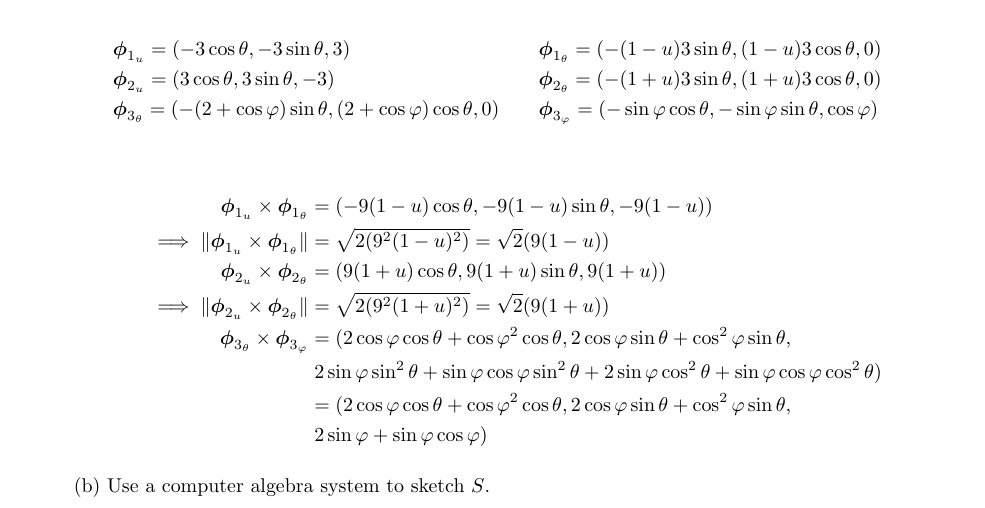
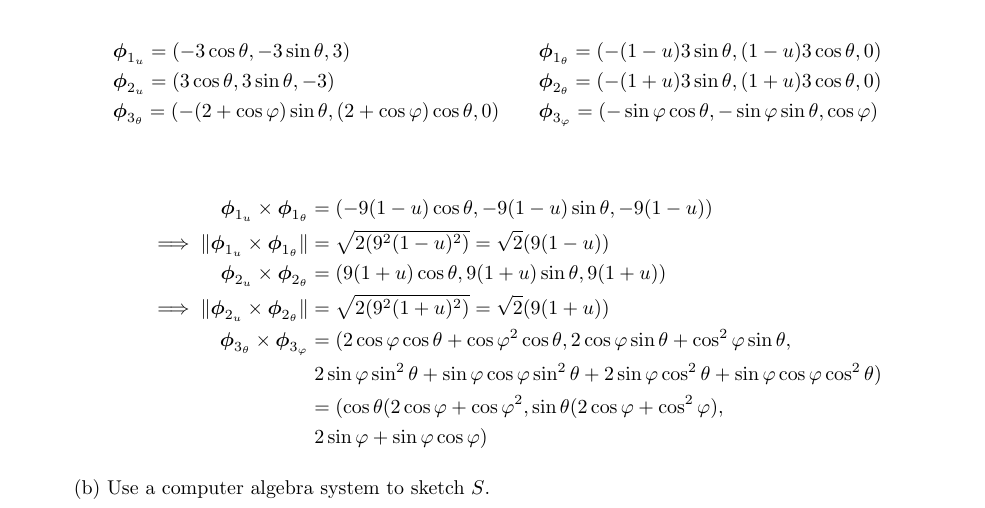
Before and after one commit to poonkeegan/school, a LaTeX document (matb42/a8.tex): part of page 1 of 7, cut so that both start at the same text. Compiled offline with pdfLaTeX.

Commit message:
Mon Mar 19 11:16:35 EDT 2018

```diff
--- a/matb42/a8.tex
+++ b/matb42/a8.tex
@@ -56,7 +56,7 @@ Mar 20th 2018}
         \implies \norm {\boldsymbol \phi_{2_u} \times \boldsymbol \phi_{2_ \theta}} &= \sqrt{2(9^2(1+u)^2)} = \sqrt{2}(9(1+u)) \\
         \boldsymbol \phi_{3_\theta} \times \boldsymbol \phi_{3_ \varphi} &= (2 \cos\varphi \cos\theta + \cos\varphi^2 \cos\theta, 2 \cos \varphi \sin \theta + \cos^2 \varphi \sin \theta, \\
         & \; 2\sin \varphi \sin^2 \theta + \sin \varphi \cos \varphi \sin ^2 \theta + 2 \sin \varphi \cos^2 \theta + \sin\varphi \cos\varphi \cos^2 \theta ) \\
-        &= (2 \cos\varphi \cos\theta + \cos\varphi^2 \cos\theta, 2 \cos \varphi \sin \theta + \cos^2 \varphi \sin \theta, \\
+        &= (\cos\theta (2 \cos\varphi + \cos\varphi^2, \sin\theta (2 \cos \varphi + \cos^2 \varphi) ,\\
         & \; 2\sin \varphi + \sin \varphi \cos \varphi )
     \end{align*}
 
```
Also changed, not shown: matb42/a8.pdf.
